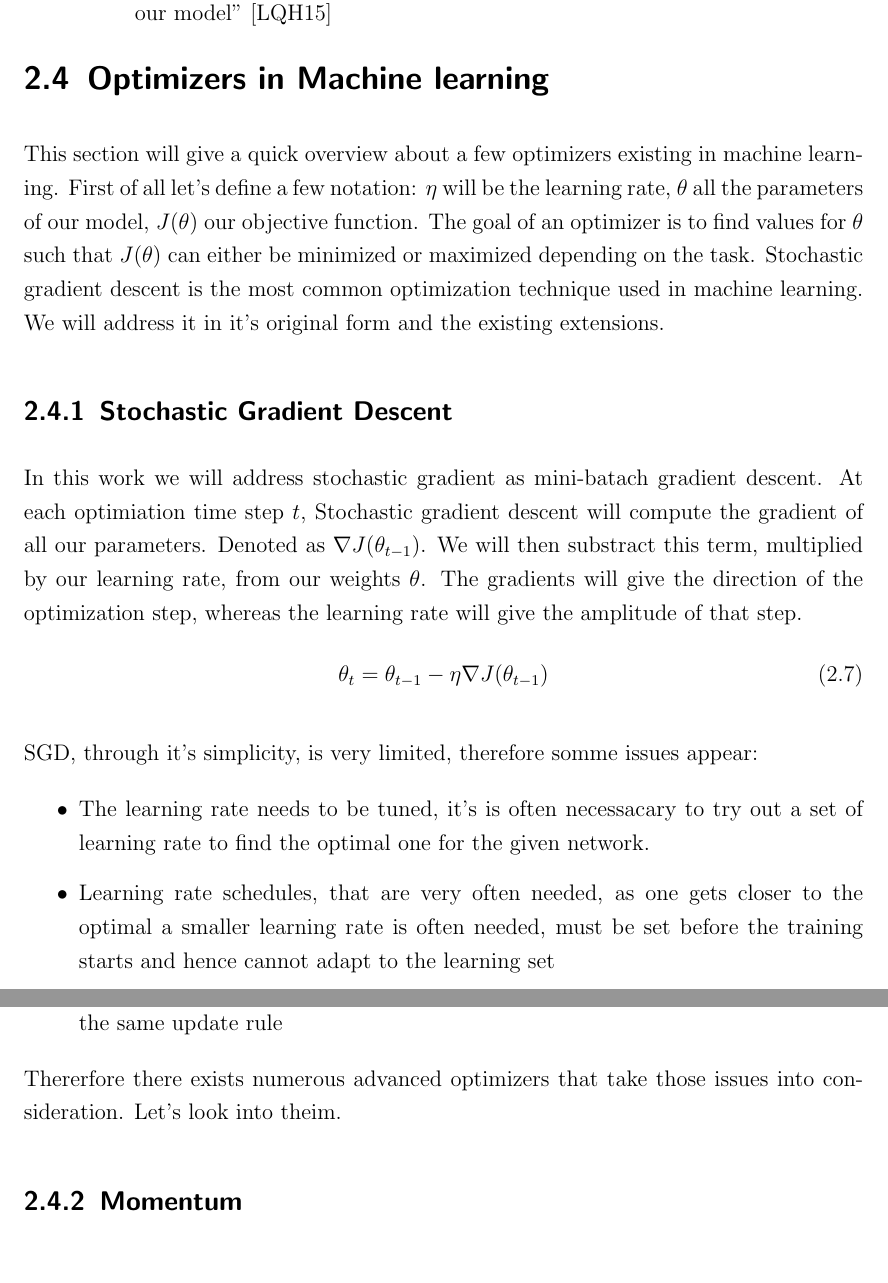
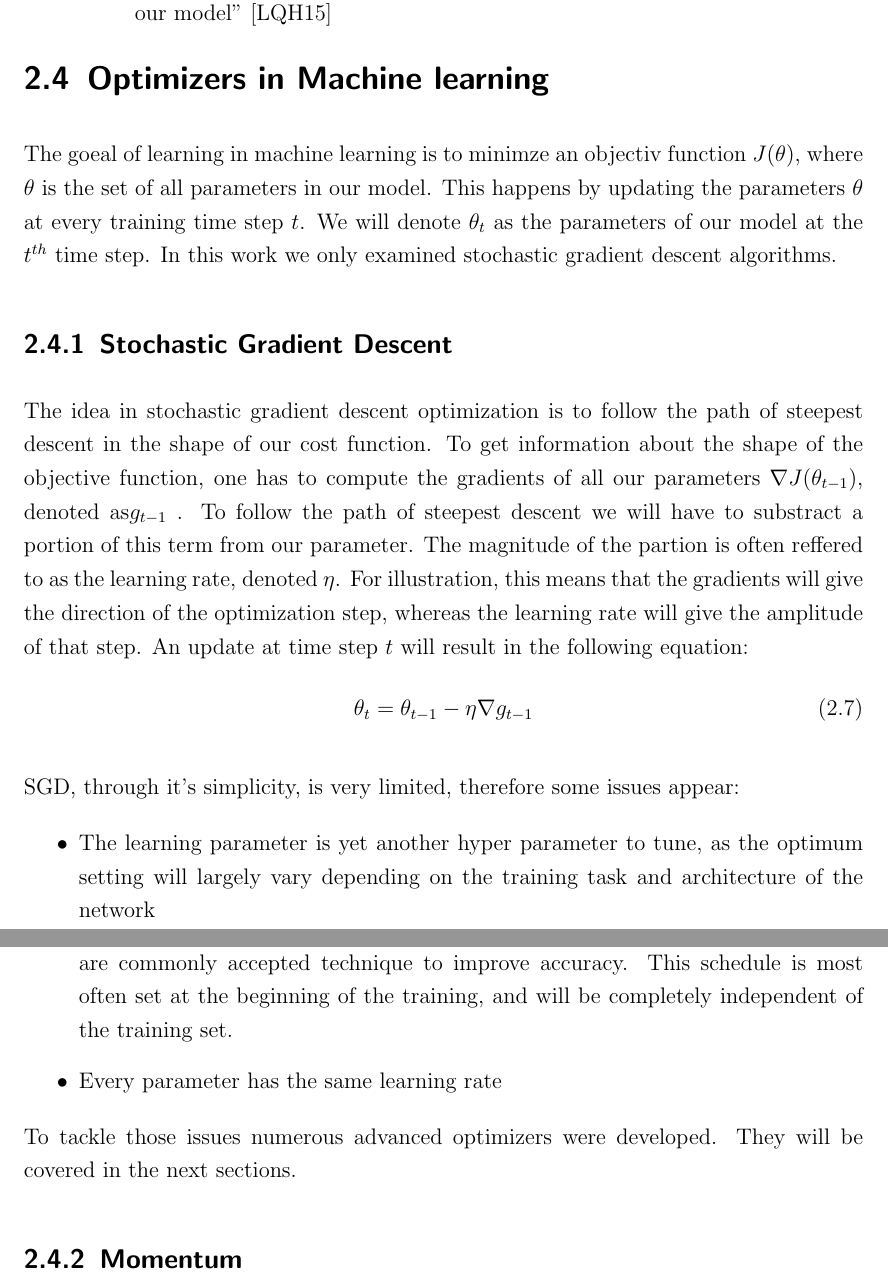
Before and after one commit to c3dric373/bachelorThesis, a LaTeX thesis (thesis_template/thesis.tex, which reads thesis_template/chapters/background.tex): two parts of pages 16 and 17 of 38, joined at a grey line, cut so that both start at the same text. Compiled offline with pdfLaTeX.

Commit message:
sgd explained

```diff
--- a/thesis_template/chapters/background.tex
+++ b/thesis_template/chapters/background.tex
@@ -100,23 +100,21 @@ and the rest lines are the results of our model" \cite{contextWithTensor}}
 \end{figure}
 %TODO EXPLAIN SGD GD VANILLA VERY GOOD UNDERSTAND IT REALLY AND ADADELTA AND ADAM ARE TWO IMPROVE
 \section{Optimizers in Machine learning}
-This section will give a quick overview about a few optimizers existing in machine learning. First of all let's define a few notation:
-$\eta$ will be the learning rate, $\theta$ all the parameters of our model, $J(\theta)$ our objective function. The goal of an optimizer is to find values for $\theta$ such that $J(\theta)$ can either be minimized or maximized depending on the task. Stochastic gradient descent is the most common optimization technique used in machine learning.  We will address it in it's original form and the existing extensions.
+The goeal of learning in machine learning is to minimze an objectiv function  $J(\theta)$, where $\theta$ is the set of all parameters in our model. This happens by updating the parameters $\theta$ at every training time step $t$. We will denote $\theta_{t}$ as the parameters of our model at the $t^{th}$ time step. In this work we only examined stochastic gradient descent algorithms.
 \subsection{Stochastic Gradient Descent}
-In this work we will address stochastic gradient as mini-batach gradient descent. At each optimiation time step $t$, Stochastic gradient descent will compute the gradient of all our parameters. Denoted as $  \nabla J(\theta_{t-1})$. We will then substract this term, multiplied by our learning rate, from our weights $\theta$. The gradients will give the direction of the optimization step, whereas the learning rate will give the amplitude of that step.
+The idea in stochastic gradient descent optimization is to follow the path of steepest descent in the shape of our cost function. To get information about the shape of the objective function, one has to compute the gradients of all our parameters $  \nabla J(\theta_{t-1})$, denoted as$g_{t-1}$ . To follow the path of steepest descent we will have to substract a portion of this term from our parameter. The magnitude of the partion is often reffered to as the learning rate, denoted $\eta$. For illustration, this means that the gradients will give the direction of the optimization step, whereas the learning rate will give the amplitude of that step. An update at time step $t$ will result in the following equation:
 \begin{equation}
-\theta_t = \theta_{t-1} - \eta \nabla J(\theta_{t-1})
+\theta_t = \theta_{t-1} - \eta \nabla g_{t-1}
 \end{equation}
 
-SGD, through it's simplicity, is very limited, therefore somme issues appear:
+SGD, through it's simplicity, is very limited, therefore some issues appear:
 
 \begin{itemize}
-\item The learning rate needs to be tuned, it's is often necessacary to try out a set of learning rate to find the optimal one for the given network.
-\item Learning rate schedules, that are very often needed, as one gets closer to the optimal a smaller learning rate is often needed, must be set before the training starts and hence cannot adapt to the learning set
-\item SGD does not take the parameters into account, every parameter will be following the same update rule
+\item The learning parameter is yet another hyper parameter to tune, as the optimum setting will largely vary depending on the training task and architecture of the network
+\item Learning rate schedules, that diminish the learning rate as the training progresses, are commonly accepted technique to improve accuracy. This schedule is most often set at the beginning of the training, and will be completely independent of the training set.
+\item Every parameter has the same learning rate
 \end{itemize}
-
-Thererfore there exists numerous advanced optimizers that take those issues into consideration. Let's look into theim.
+To tackle those issues numerous advanced optimizers were developed. They will be covered in the next sections.
 
 \subsection{Momentum}
 Momentum is a technique used to adress one of SGD weak points. As a matter of fact because SGD can have trouble computing the optimum of objective function that are only steep in one directions. The problem here is that SGD often osciliates in the direction that is not very steep, and only takes small steps in the steep direction. This issue is addressed by SGD with momentum.
```
Also changed, not shown: thesis_template/thesis.pdf, 4 other files.
